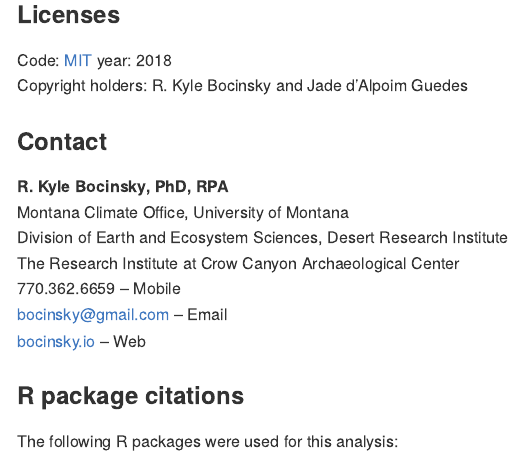
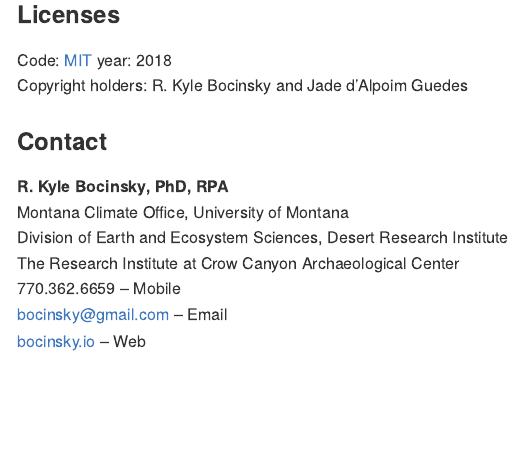
Before and after one commit to bocinsky/guedesbocinsky2018, an R Markdown document (README.Rmd): the page in a window 1100 px wide, from 4680 px down. The pictures show the output file README.md that the author committed with the source, drawn offline in the style of GitHub; long lines of code are wrapped; badge pictures from the web are left out.

Commit message:
circleci

```diff
--- a/README.Rmd
+++ b/README.Rmd
@@ -186,6 +186,3 @@ The Research Institute at Crow Canyon Archaeological Center<br>
 770.362.6659 – Mobile<br>
 [bocinsky@gmail.com](mailto:bocinsky@gmail.com) – Email<br>
 [bocinsky.io](http://www.bocinsky.io/) – Web
-
-### R package citations
-The following R packages were used for this analysis:
```
Also changed, not shown: README.md.
